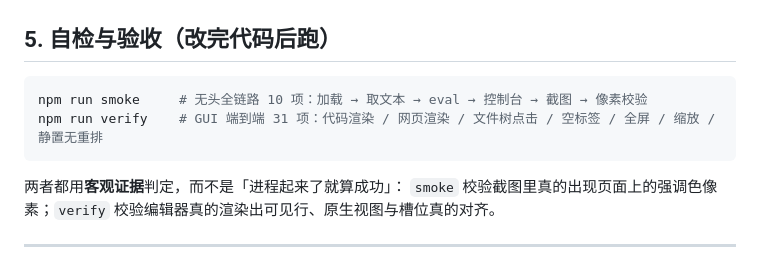
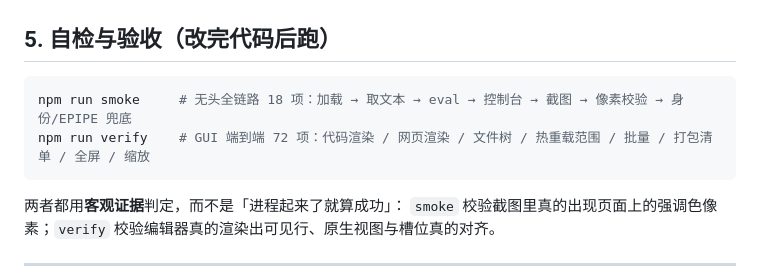
Before and after one commit to lizongze/AIBrowser, a Markdown page: docs/SKILL.md, the part around one of its changes. Drawn GitHub-style.

````diff
--- a/docs/SKILL.md
+++ b/docs/SKILL.md
@@ -272,8 +293,8 @@ curl -s -X POST "http://127.0.0.1:$PORT/panelAction" -H "X-PVS-Token: $TOKEN" \
 ## 5. 自检与验收（改完代码后跑）
 
 ```bash
-npm run smoke     # 无头全链路 10 项：加载 → 取文本 → eval → 控制台 → 截图 → 像素校验
-npm run verify    # GUI 端到端 31 项：代码渲染 / 网页渲染 / 文件树点击 / 空标签 / 全屏 / 缩放 / 静置无重排
+npm run smoke     # 无头全链路 18 项：加载 → 取文本 → eval → 控制台 → 截图 → 像素校验 → 身份/EPIPE 兜底
+npm run verify    # GUI 端到端 72 项：代码渲染 / 网页渲染 / 文件树 / 热重载范围 / 批量 / 打包清单 / 全屏 / 缩放
 ```
 
 两者都用**客观证据**判定，而不是「进程起来了就算成功」：
````
Also changed, not shown: other parts of docs/SKILL.md (+35 -1 lines), skills/aibrowser/SKILL.md (+45 -4 lines), 1 other file.
